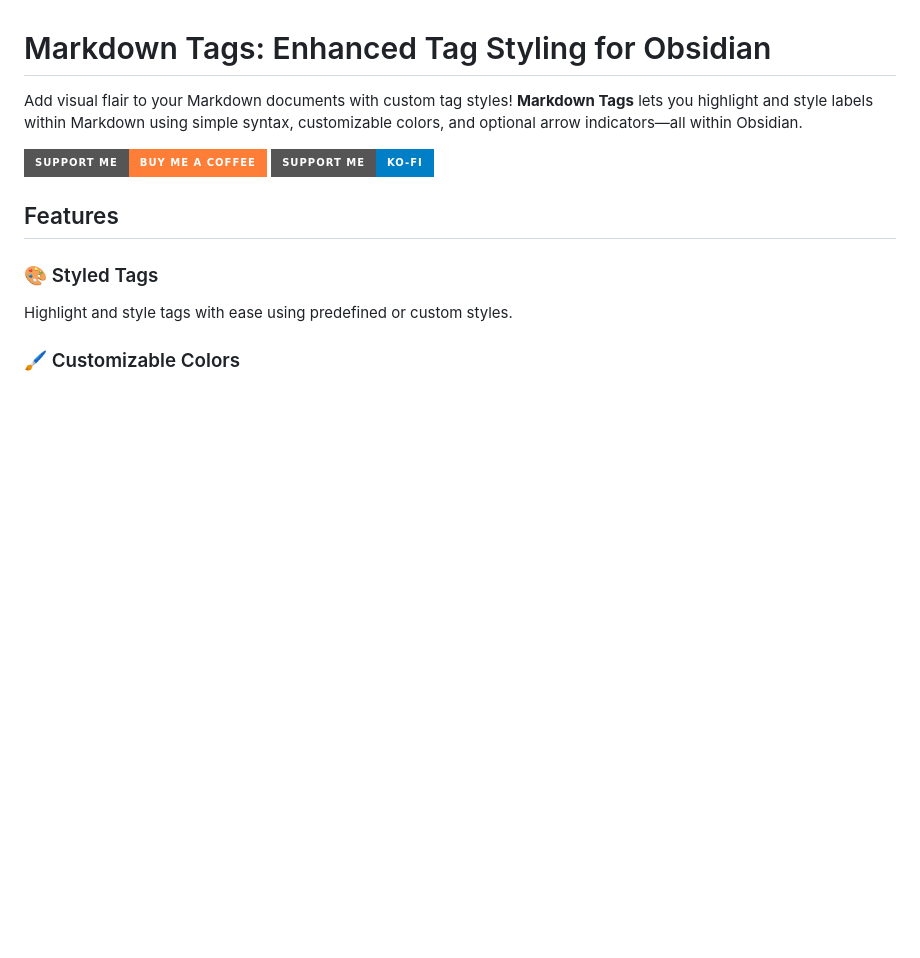
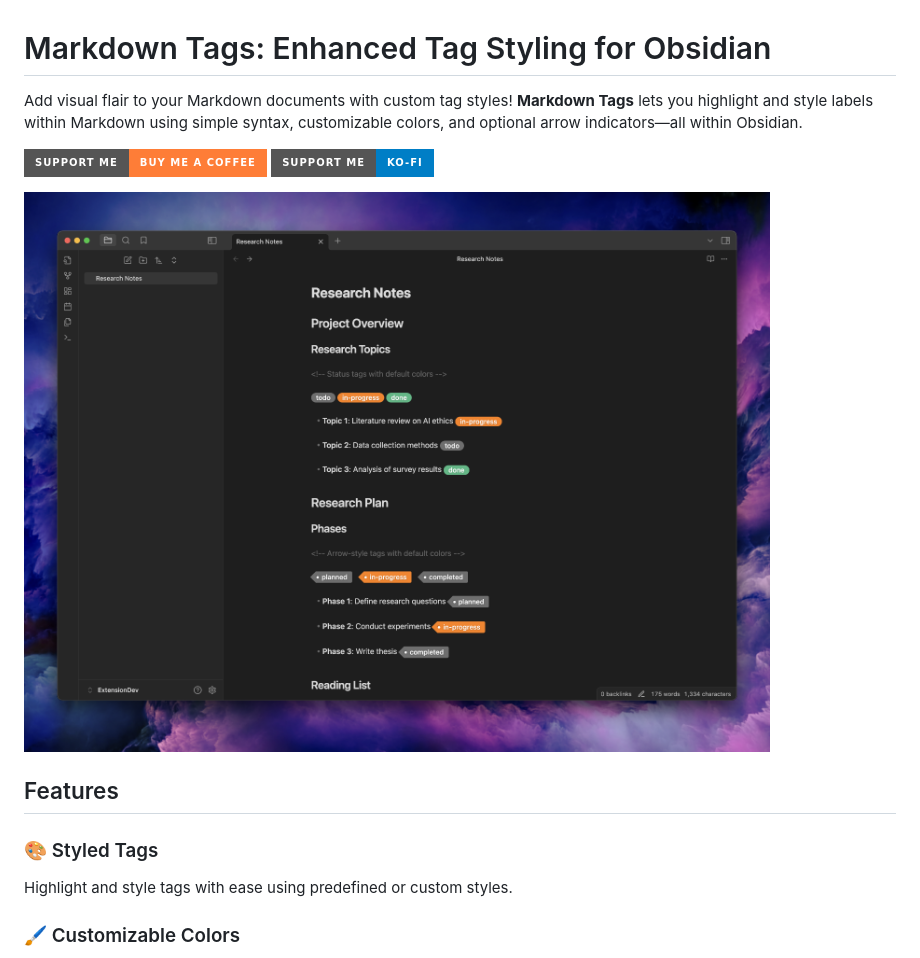
Before and after one commit to binarynoir/obsidian-markdown-tags, a Markdown page: README.md, the part around the change. Drawn GitHub-style; pictures changed too: screenshot.png (added); badges without logos; blank space fills up the shorter version.

Commit message:
added screenshot

```diff
--- a/README.md
+++ b/README.md
@@ -4,6 +4,8 @@ Add visual flair to your Markdown documents with custom tag styles! **Markdown T
 
 [![Support me on Buy Me a Coffee](https://img.shields.io/badge/Support%20me-Buy%20Me%20a%20Coffee-orange?style=for-the-badge&logo=buy-me-a-coffee)](https://buymeacoffee.com/binarynoir)
 [![Support me on Ko-fi](https://img.shields.io/badge/Support%20me-Ko--fi-blue?style=for-the-badge&logo=ko-fi)](https://ko-fi.com/binarynoir)
+
+![obsidian-markdown-tags](./screenshot.png)
 
 ## Features
 
```
